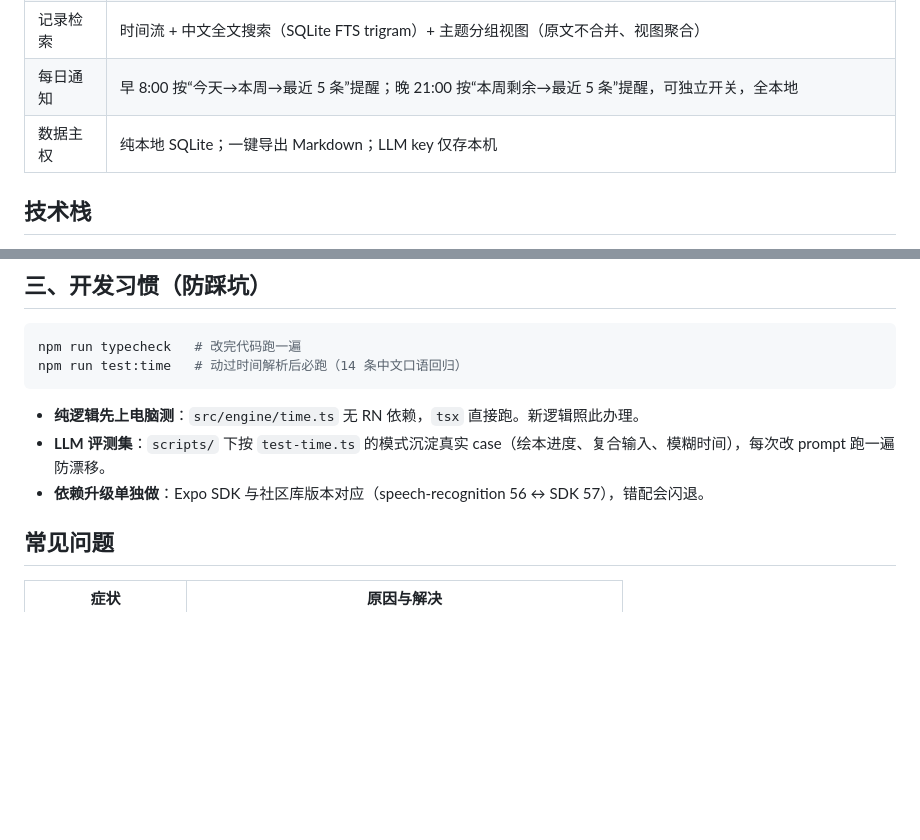
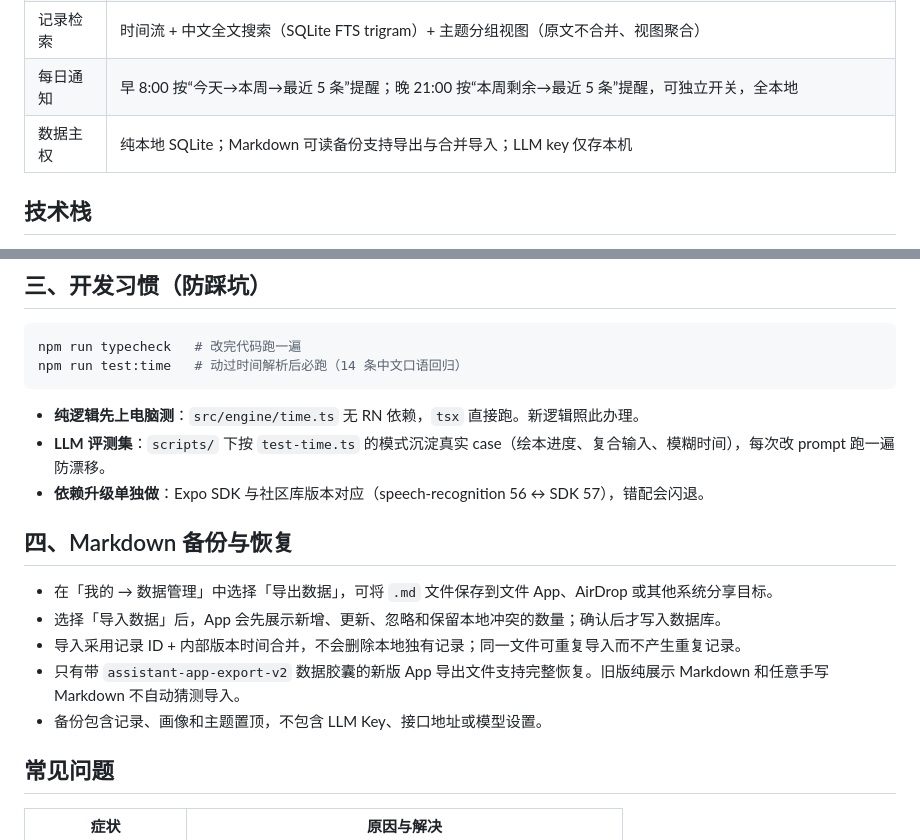
Before and after one commit to hannahxue99/assistant-app, a Markdown page: README.md, 2 parts joined by grey strips. Drawn GitHub-style; blank space fills up the shorter version.

Commit message:
docs: document markdown backup recovery

```diff
--- a/README.md
+++ b/README.md
@@ -15,7 +15,7 @@
 | 今日聚焦 | 今日待办 + 拖延区 + 晨间待办提醒（克制、最多 5 条） |
 | 记录检索 | 时间流 + 中文全文搜索（SQLite FTS trigram）+ 主题分组视图（原文不合并、视图聚合） |
 | 每日通知 | 早 8:00 按“今天→本周→最近 5 条”提醒；晚 21:00 按“本周剩余→最近 5 条”提醒，可独立开关，全本地 |
-| 数据主权 | 纯本地 SQLite；一键导出 Markdown；LLM key 仅存本机 |
+| 数据主权 | 纯本地 SQLite；Markdown 可读备份支持导出与合并导入；LLM key 仅存本机 |
 
 ## 技术栈
 
@@ -98,6 +98,14 @@ npm run test:time   # 动过时间解析后必跑（14 条中文口语回归）
 - **纯逻辑先上电脑测**：`src/engine/time.ts` 无 RN 依赖，`tsx` 直接跑。新逻辑照此办理。
 - **LLM 评测集**：`scripts/` 下按 `test-time.ts` 的模式沉淀真实 case（绘本进度、复合输入、模糊时间），每次改 prompt 跑一遍防漂移。
 - **依赖升级单独做**：Expo SDK 与社区库版本对应（speech-recognition 56 ↔ SDK 57），错配会闪退。
+
+## 四、Markdown 备份与恢复
+
+- 在「我的 → 数据管理」中选择「导出数据」，可将 `.md` 文件保存到文件 App、AirDrop 或其他系统分享目标。
+- 选择「导入数据」后，App 会先展示新增、更新、忽略和保留本地冲突的数量；确认后才写入数据库。
+- 导入采用记录 ID + 内部版本时间合并，不会删除本地独有记录；同一文件可重复导入而不产生重复记录。
+- 只有带 `assistant-app-export-v2` 数据胶囊的新版 App 导出文件支持完整恢复。旧版纯展示 Markdown 和任意手写 Markdown 不自动猜测导入。
+- 备份包含记录、画像和主题置顶，不包含 LLM Key、接口地址或模型设置。
 
 ## 常见问题
 
```
Also changed, not shown: docs/plans/2026-09-04-importable-markdown-design.md (+4 -4 lines).
